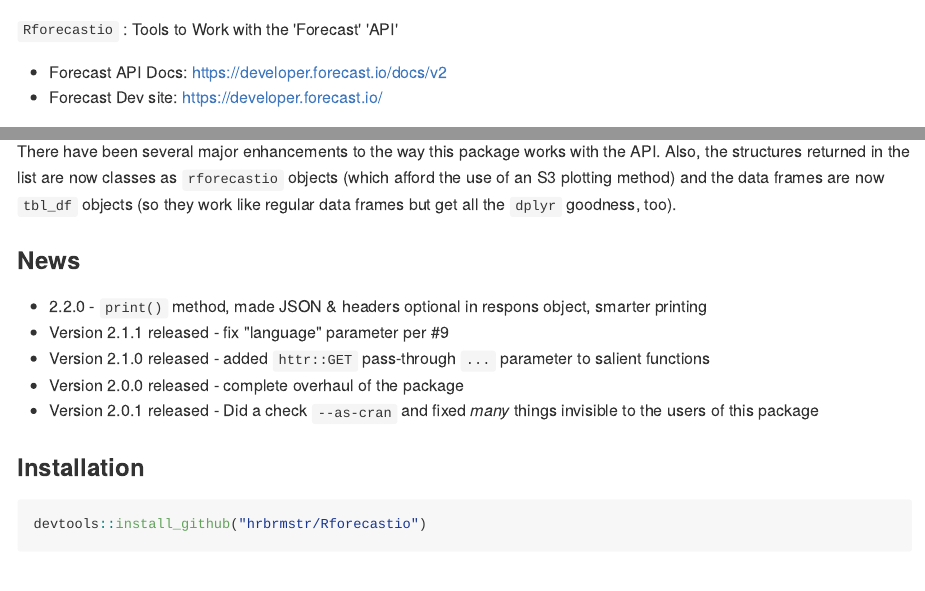
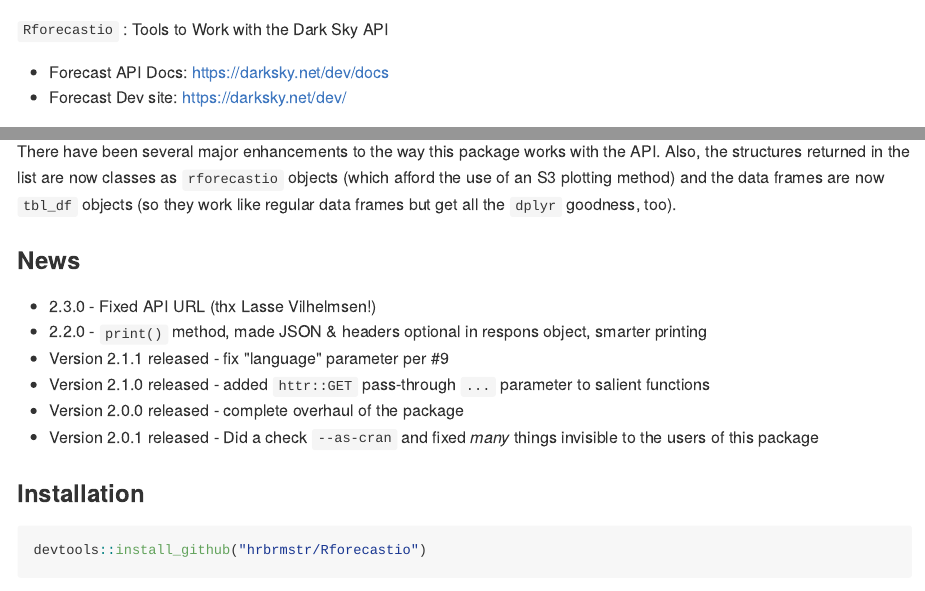
Before and after one commit to hrbrmstr/Rforecastio, an R Markdown document (README.Rmd): the page in a window 1100 px wide, from its top, and a second part further down, joined at a grey line. The pictures show the output file README.md that the author committed with the source, drawn offline in the style of GitHub; badge pictures from the web are left out.

Commit message:
Fixed URLs in other places besides API calls & changed references to "Forecast API" to "Dark Sky API"

```diff
--- a/README.Rmd
+++ b/README.Rmd
@@ -3,10 +3,10 @@ output: rmarkdown::github_document
 ---
 [![Build Status](https://travis-ci.org/hrbrmstr/Rforecastio.svg)](https://travis-ci.org/hrbrmstr/Rforecastio)
 
-`Rforecastio` : Tools to Work with the 'Forecast' 'API'
+`Rforecastio` : Tools to Work with the Dark Sky API
 
-- Forecast API Docs: https://developer.forecast.io/docs/v2
-- Forecast Dev site: https://developer.forecast.io/
+- Forecast API Docs: https://darksky.net/dev/docs
+- Forecast Dev site: https://darksky.net/dev/
 
 The following functions are implemented:
 
@@ -23,6 +23,7 @@ regular data frames but get all the `dplyr` goodness, too).
 
 ### News
 
+- 2.3.0 - Fixed API URL (thx Lasse Vilhelmsen!)
 - 2.2.0 - `print()` method, made JSON & headers optional in respons object, smarter printing
 - Version 2.1.1 released - fix "language" parameter per #9
 - Version 2.1.0 released - added `httr::GET` pass-through `...` parameter to salient functions
```
Also changed, not shown: R/forecastio-package.r (+2 -2 lines), R/get-current-forecast.r (+1 -1 lines), README.md, 6 other files.
